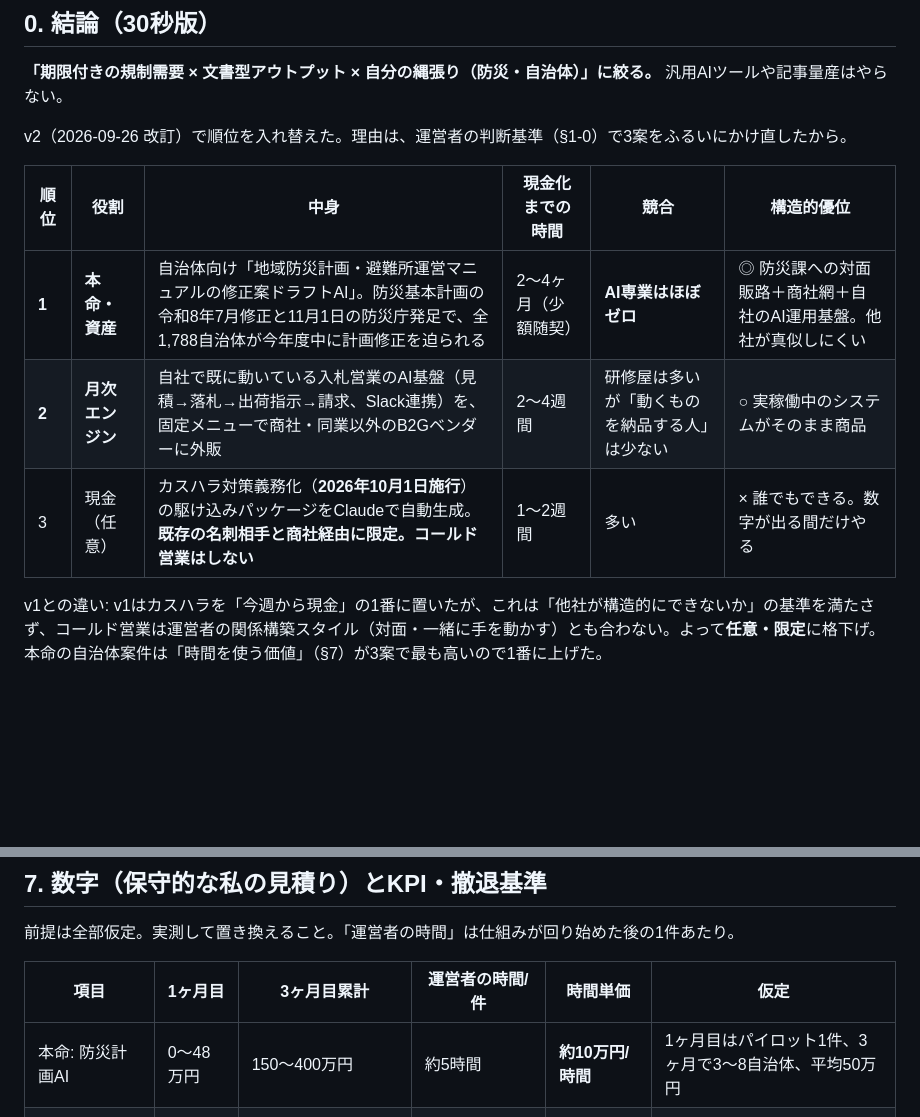
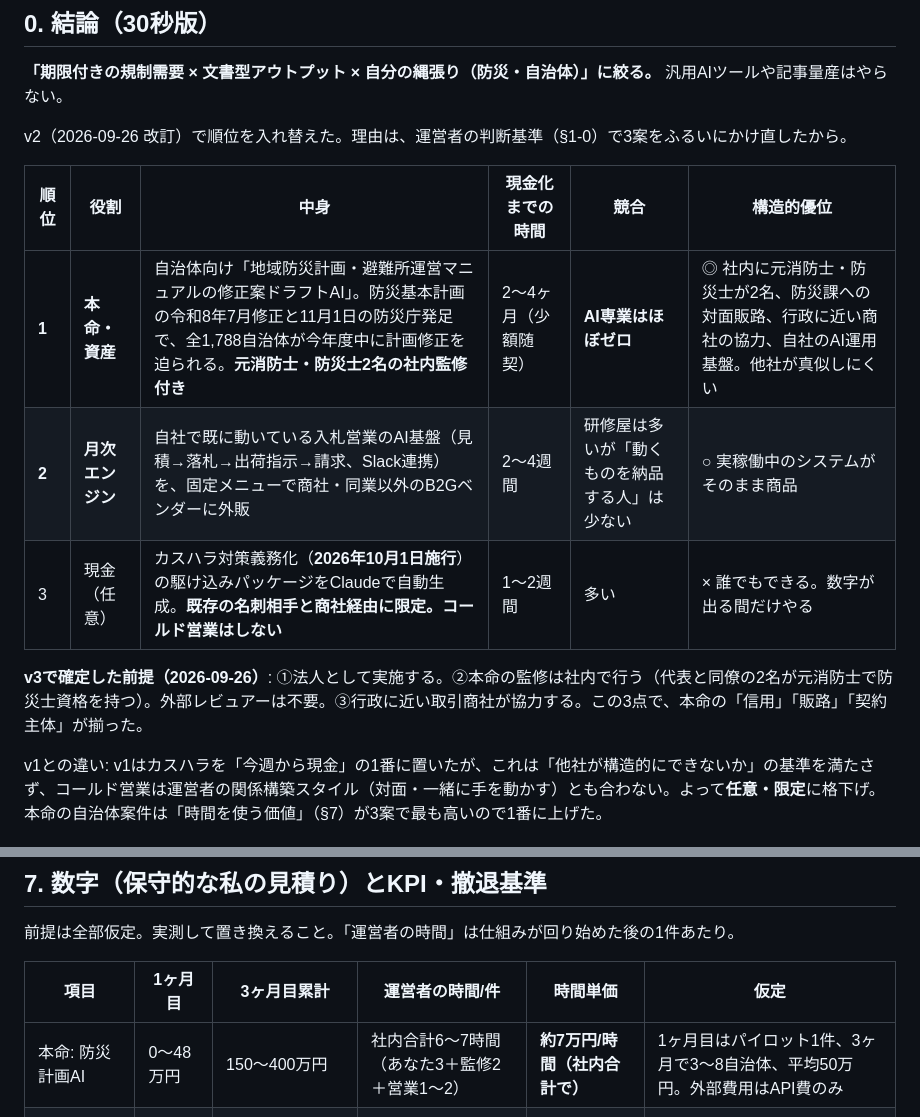
Before and after one commit to tiida-rgb/others, a Markdown page: docs/claude-automation-business-plan-2026-09.md, 2 parts joined by grey strips. Rendered like a GitHub page; blank space fills up the shorter version.

```diff
--- a/docs/claude-automation-business-plan-2026-09.md
+++ b/docs/claude-automation-business-plan-2026-09.md
@@ -13,9 +13,11 @@ v2（2026-09-26 改訂）で順位を入れ替えた。理由は、運営者の
 
 | 順位 | 役割 | 中身 | 現金化までの時間 | 競合 | 構造的優位 |
 |---|---|---|---|---|---|
-| **1** | **本命・資産** | 自治体向け「地域防災計画・避難所運営マニュアルの修正案ドラフトAI」。防災基本計画の令和8年7月修正と11月1日の防災庁発足で、全1,788自治体が今年度中に計画修正を迫られる | 2〜4ヶ月（少額随契） | **AI専業はほぼゼロ** | ◎ 防災課への対面販路＋商社網＋自社のAI運用基盤。他社が真似しにくい |
+| **1** | **本命・資産** | 自治体向け「地域防災計画・避難所運営マニュアルの修正案ドラフトAI」。防災基本計画の令和8年7月修正と11月1日の防災庁発足で、全1,788自治体が今年度中に計画修正を迫られる。**元消防士・防災士2名の社内監修付き** | 2〜4ヶ月（少額随契） | **AI専業はほぼゼロ** | ◎ 社内に元消防士・防災士が2名、防災課への対面販路、行政に近い商社の協力、自社のAI運用基盤。他社が真似しにくい |
 | **2** | **月次エンジン** | 自社で既に動いている入札営業のAI基盤（見積→落札→出荷指示→請求、Slack連携）を、固定メニューで商社・同業以外のB2Gベンダーに外販 | 2〜4週間 | 研修屋は多いが「動くものを納品する人」は少ない | ○ 実稼働中のシステムがそのまま商品 |
 | 3 | 現金（任意） | カスハラ対策義務化（**2026年10月1日施行**）の駆け込みパッケージをClaudeで自動生成。**既存の名刺相手と商社経由に限定。コールド営業はしない** | 1〜2週間 | 多い | × 誰でもできる。数字が出る間だけやる |
+
+**v3で確定した前提（2026-09-26）**: ①法人として実施する。②本命の監修は社内で行う（代表と同僚の2名が元消防士で防災士資格を持つ）。外部レビュアーは不要。③行政に近い取引商社が協力する。この3点で、本命の「信用」「販路」「契約主体」が揃った。
 
 v1との違い: v1はカスハラを「今週から現金」の1番に置いたが、これは「他社が構造的にできないか」の基準を満たさず、コールド営業は運営者の関係構築スタイル（対面・一緒に手を動かす）とも合わない。よって**任意・限定**に格下げ。本命の自治体案件は「時間を使う価値」（§7）が3案で最も高いので1番に上げた。
 
@@ -244,7 +246,7 @@ v1との違い: v1はカスハラを「今週から現金」の1番に置いた
 
 | 項目 | 1ヶ月目 | 3ヶ月目累計 | 運営者の時間/件 | 時間単価 | 仮定 |
 |---|---|---|---|---|---|
-| 本命: 防災計画AI | 0〜48万円 | 150〜400万円 | 約5時間 | **約10万円/時間** | 1ヶ月目はパイロット1件、3ヶ月で3〜8自治体、平均50万円 |
+| 本命: 防災計画AI | 0〜48万円 | 150〜400万円 | 社内合計6〜7時間（あなた3＋監修2＋営業1〜2） | **約7万円/時間（社内合計で）** | 1ヶ月目はパイロット1件、3ヶ月で3〜8自治体、平均50万円。外部費用はAPI費のみ |
 | エンジン: 入札営業AI外販 | 30〜70万円 | 150〜250万円＋月10〜15万円の保守 | 約15時間（固定メニュー） | 約2.5万円/時間 | 月1〜2件、平均35万円。カスタムは受けない |
 | カスハラ（任意） | 10〜40万円 | 30〜80万円 | 約0.3時間（検品のみ） | 高いが総額が小さい | 既存の関係先のみ、平均4万円。商社経由の会員特価 |
 
```
Also changed, not shown: other parts of docs/claude-automation-business-plan-2026-09.md (+22 -16 lines).
